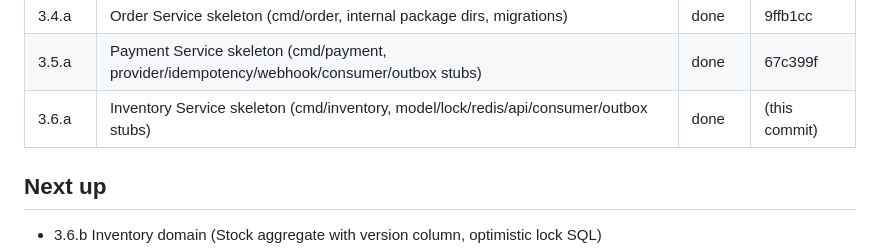
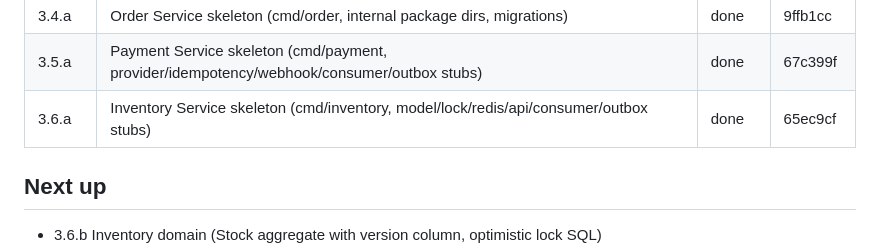
Before and after one commit to t0pm1x/orderflow, a Markdown page: STATUS.md, the part around the change. Rendered like a GitHub page.

Commit message:
orderflow: update STATUS for 3.6.a completion

```diff
--- a/STATUS.md
+++ b/STATUS.md
@@ -22,7 +22,7 @@
 | 3.3.e-f | events envelope (franz-go) + typed errors | done | 823d267   |
 | 3.4.a | Order Service skeleton (cmd/order, internal package dirs, migrations) | done | 9ffb1cc |
 | 3.5.a | Payment Service skeleton (cmd/payment, provider/idempotency/webhook/consumer/outbox stubs) | done | 67c399f |
-| 3.6.a | Inventory Service skeleton (cmd/inventory, model/lock/redis/api/consumer/outbox stubs) | done | (this commit) |
+| 3.6.a | Inventory Service skeleton (cmd/inventory, model/lock/redis/api/consumer/outbox stubs) | done | 65ec9cf |
 
 ## Next up
 
```
